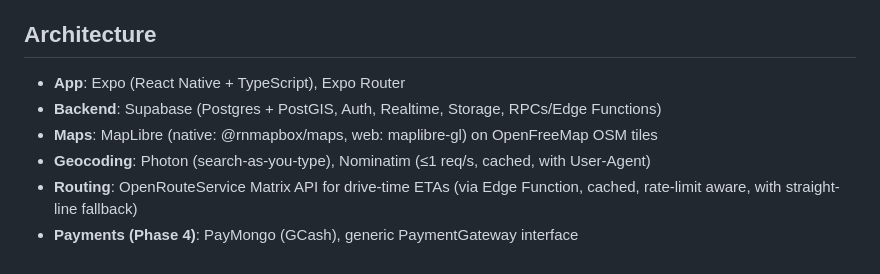
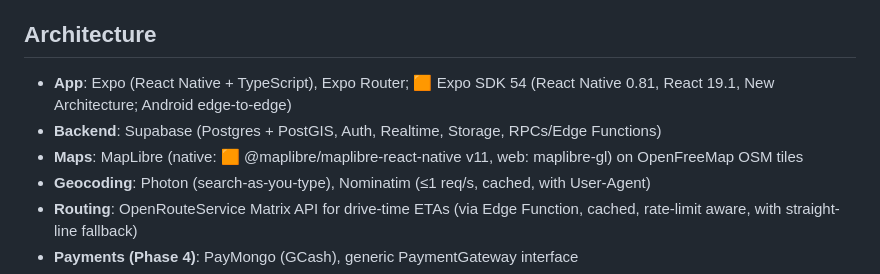
Before and after one commit to rjpablo/where-to-park, a Markdown page: docs/spec.md, the part around the change. Rendered like a GitHub page.

```diff
--- a/docs/spec.md
+++ b/docs/spec.md
@@ -22,9 +22,9 @@ Where To Park is a mobile app for drivers in the Philippines to find parking wit
 
 ## Architecture
 
-- **App**: Expo (React Native + TypeScript), Expo Router
+- **App**: Expo (React Native + TypeScript), Expo Router; 🟧 Expo SDK 54 (React Native 0.81, React 19.1, New Architecture; Android edge-to-edge)
 - **Backend**: Supabase (Postgres + PostGIS, Auth, Realtime, Storage, RPCs/Edge Functions)
-- **Maps**: MapLibre (native: @rnmapbox/maps, web: maplibre-gl) on OpenFreeMap OSM tiles
+- **Maps**: MapLibre (native: 🟧 @maplibre/maplibre-react-native v11, web: maplibre-gl) on OpenFreeMap OSM tiles
 - **Geocoding**: Photon (search-as-you-type), Nominatim (≤1 req/s, cached, with User-Agent)
 - **Routing**: OpenRouteService Matrix API for drive-time ETAs (via Edge Function, cached, rate-limit aware, with straight-line fallback)
 - **Payments (Phase 4)**: PayMongo (GCash), generic PaymentGateway interface
```
Also changed, not shown: docs/eas-build.md (+11 -0 lines).
